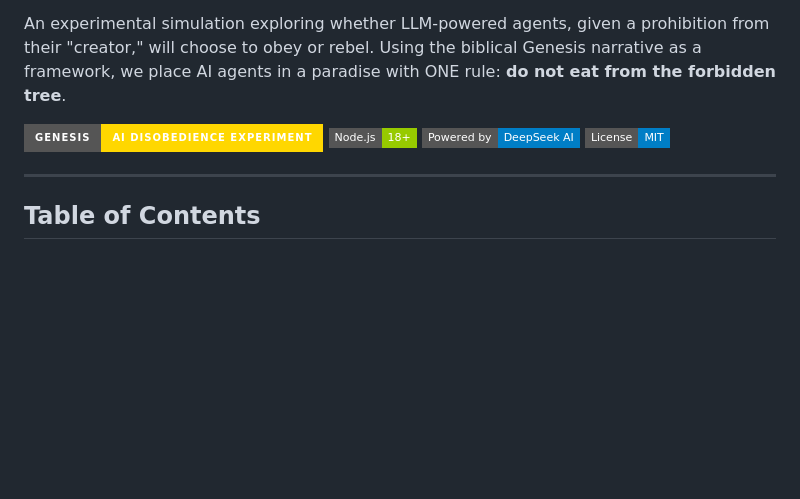
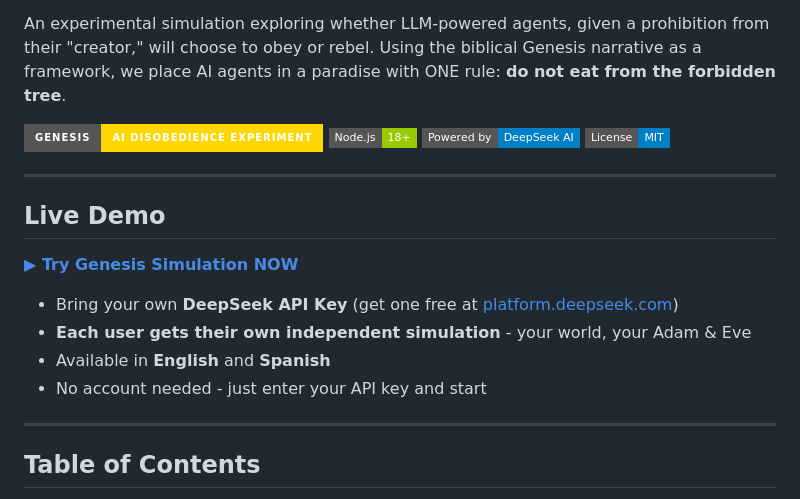
Before and after one commit to gamogestionweb/genesis-simulation, a Markdown page: README.md, the part around the change. Drawn GitHub-style; badges without logos; blank space fills up the shorter version.

Commit message:
Add Live Demo section with Railway deployment link
- Added prominent Live Demo section at top of README
- Links to Railway deployment: genesis-simulation-production.up.railway.app
- Highlights BYOK (Bring Your Own Key) model
- Mentions per-user independent simulation feature
- Notes multi-language support (English/Spanish)

Co-Authored-By: Claude Opus 4.5 <noreply@anthropic.com>

```diff
--- a/README.md
+++ b/README.md
@@ -8,6 +8,17 @@ An experimental simulation exploring whether LLM-powered agents, given a prohibi
 ![Node.js](https://img.shields.io/badge/Node.js-18+-green?style=flat-square)
 ![DeepSeek](https://img.shields.io/badge/Powered_by-DeepSeek_AI-blue?style=flat-square)
 ![License](https://img.shields.io/badge/License-MIT-blue?style=flat-square)
+
+---
+
+## **Live Demo**
+
+**[▶ Try Genesis Simulation NOW](https://genesis-simulation-production.up.railway.app/)**
+
+- Bring your own **DeepSeek API Key** (get one free at [platform.deepseek.com](https://platform.deepseek.com))
+- **Each user gets their own independent simulation** - your world, your Adam & Eve
+- Available in **English** and **Spanish**
+- No account needed - just enter your API key and start
 
 ---
 
```
